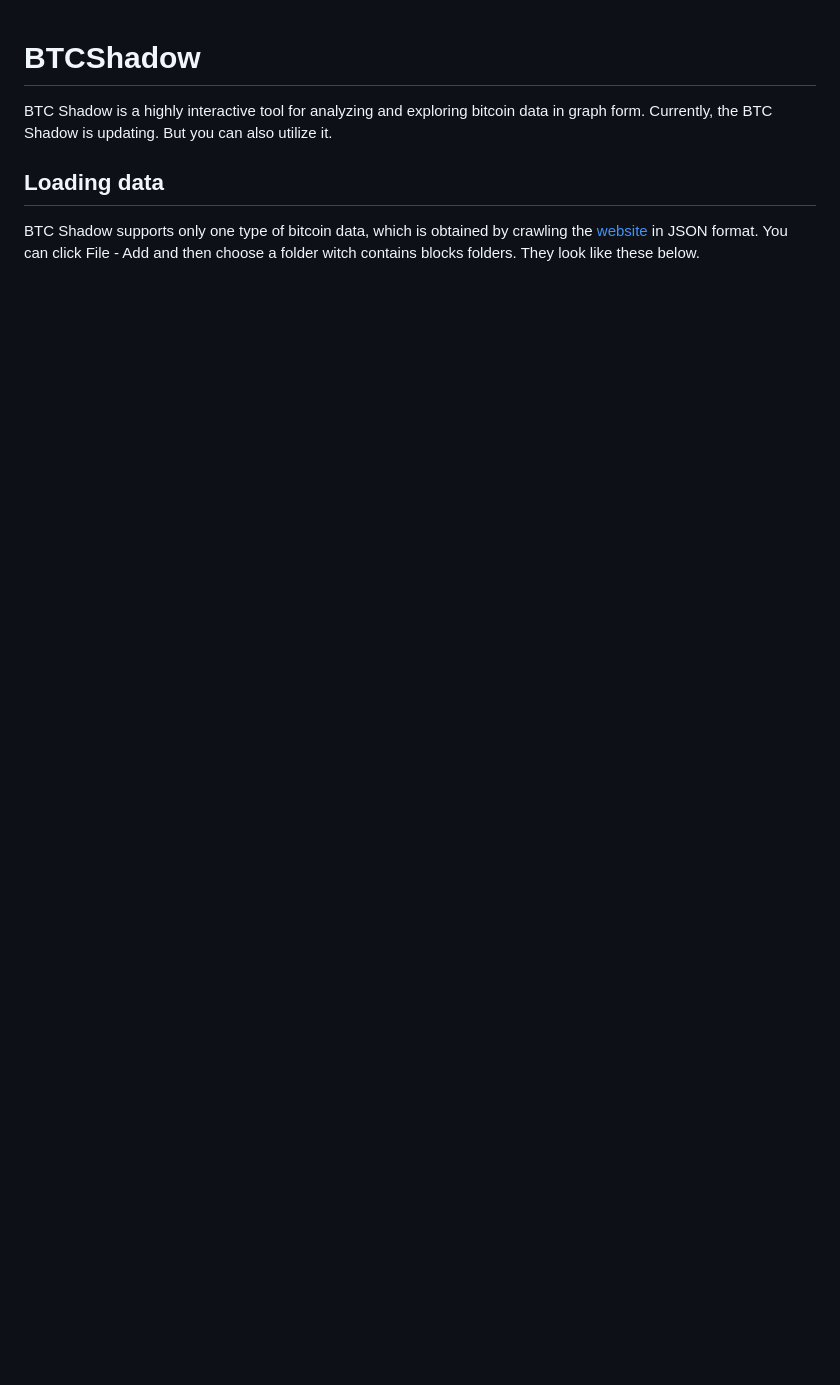
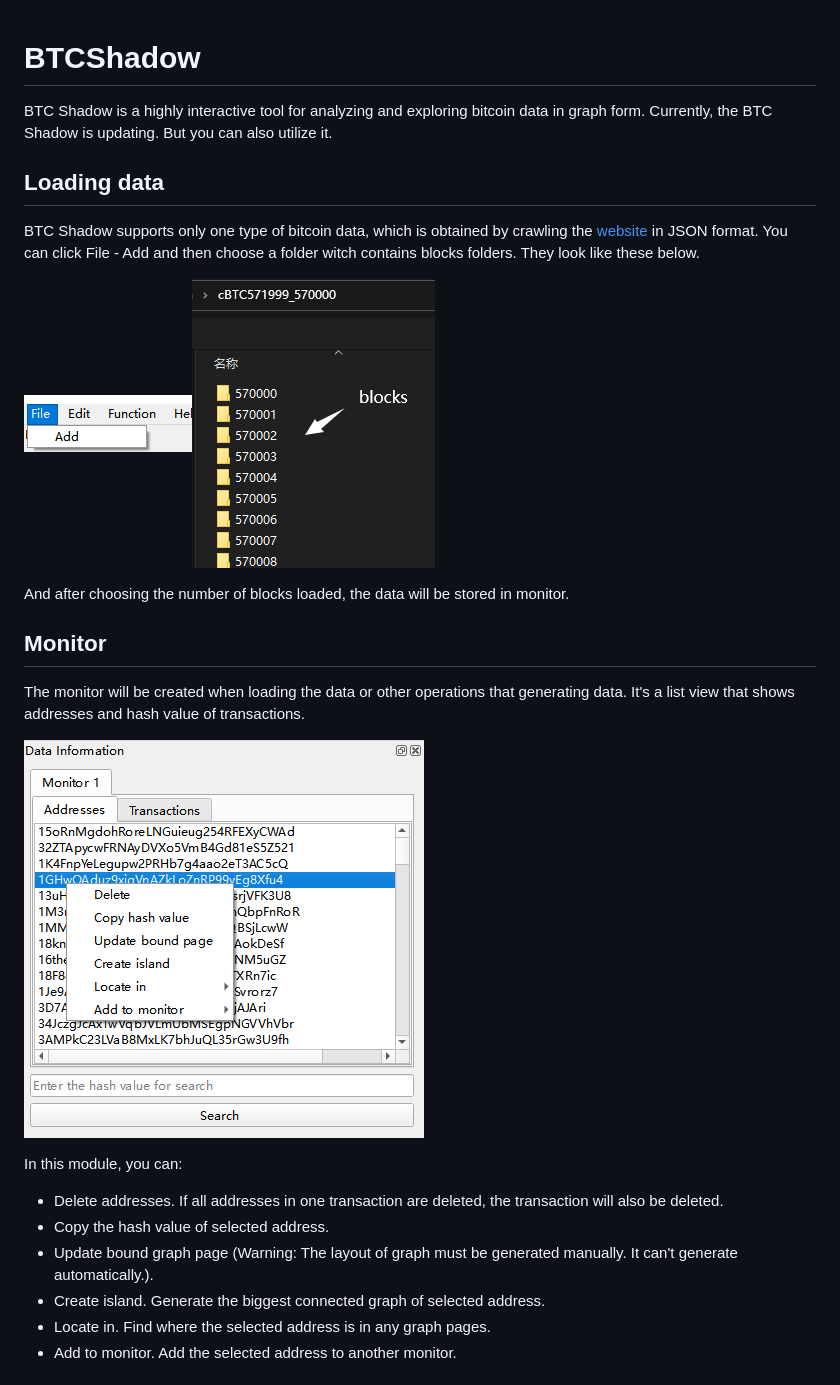
Before and after one commit to whbyaoi/BTCShadow, a Markdown page: README.md, the part around one of its changes. GitHub-like rendering; pictures changed too: Images/figure1.png (added), Images/figure2.png (added), Images/monitor.png (added); blank space fills up the shorter version.

```diff
--- a/README.md
+++ b/README.md
@@ -4,4 +4,21 @@ BTC Shadow is a highly interactive tool for analyzing and exploring bitcoin data
 ## Loading data
 BTC Shadow supports only one type of bitcoin data, which is obtained by crawling the [website] in JSON format. You can click File - Add and then choose a folder witch contains blocks folders. They look like these below.
 
+![Folder containing blocks](Images/figure1.png)![Folder containing blocks](Images/figure2.png)
 
+And after choosing the number of blocks loaded, the data will be stored in monitor.
+
+
+## Monitor
+The monitor will be created when loading the data or other operations that generating data. It's a list view that shows addresses and hash value of transactions.
+
+![monitor](Images/monitor.png)
+
+In this module, you can:
++ Delete addresses. If all addresses in one transaction are deleted, the transaction will also be deleted.
++ Copy the hash value of selected address.
++ Update bound graph page (<font color="#dd0000" size=2>Warning: The layout of graph must be generated manually. It can't generate automatically.</font>).
++ Create island. Generate the biggest connected graph of selected address.
++ Locate in. Find where the selected address is in any graph pages.
++ Add to monitor. Add the selected address to another monitor.
+
```
Also changed, not shown: other parts of README.md (+20 -0 lines), Images/graph.png (added), Images/two graph types.png (added).
